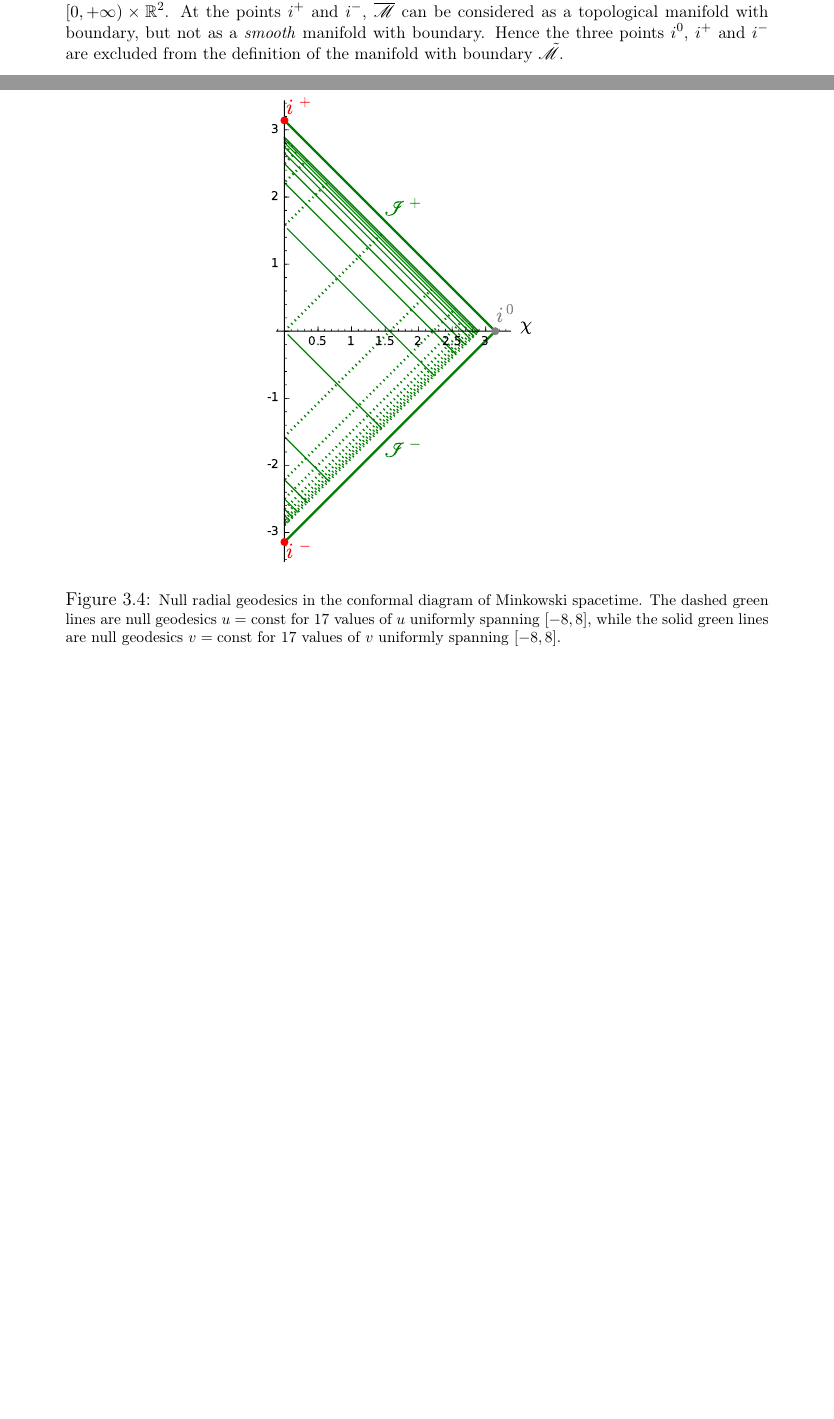
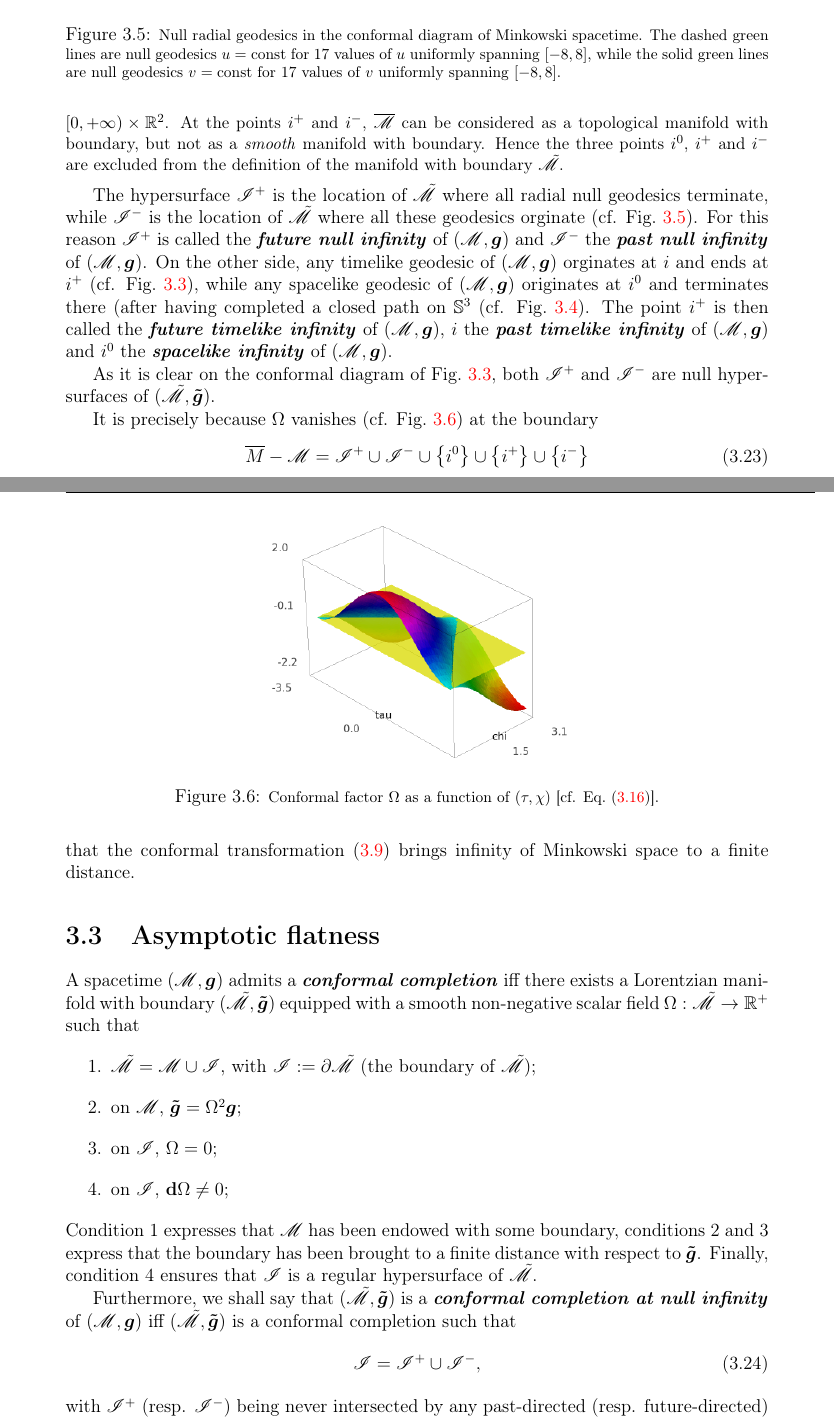
Before and after one commit to egourgoulhon/BHLectures, a LaTeX book (Notes/bholes.tex, which reads Notes/glo.tex): two parts of pages 61 and 62 of 110 before the commit and two parts of pages 62 and 63 of 112 after it, joined at a grey line, cut so that both start at the same text, the shorter picture padded with empty space. Compiled offline with pdfLaTeX.

Commit message:
More stuff in Chap. 3

```diff
--- a/Notes/glo.tex
+++ b/Notes/glo.tex
@@ -365,6 +376,69 @@ The dashed green lines are null geodesics $u=\mathrm{const}$ for
 null geodesics $v=\mathrm{const}$ for 17 values of $v$ uniformly spanning $[-8,8]$.}
 \end{figure}
 
+The hypersurface $\scri^+$ is the location of $\tilde{\M}$ where all radial null geodesics
+terminate, while $\scri^-$ is the location of $\tilde{\M}$ where all these geodesics orginate (cf. Fig.~\ref{f:glo:conf_Mink_null}). For this
+reason $\scri^+$ is called the
+\defin{future null infinity}\index{future!null infinity}\index{null!infinity}
+of $(\M,\w{g})$
+and $\scri^-$ the \defin{past null infinity}\index{past!null infinity}
+of $(\M,\w{g})$.
+On the other side, any timelike geodesic of $(\M,\w{g})$ orginates at $i\-$ and ends at
+$i^+$ (cf. Fig.~\ref{f:glo:conf_diag_Mink}), while any spacelike geodesic
+of $(\M,\w{g})$ originates at $i^0$ and terminates there
+(after having completed a closed path on $\mathbb{S}^3$ (cf. Fig.~\ref{f:glo:Einstcyl_Mink}).
+The point $i^+$ is then called the
+\defin{future timelike infinity}\index{future!timelike infinity}\index{timelike!infinity}
+of $(\M,\w{g})$,
+$i\-$ the \defin{past timelike infinity}\index{past!timelike infinity}
+of $(\M,\w{g})$
+and $i^0$ the \defin{spacelike infinity}\index{spacelike!infinity} of $(\M,\w{g})$.
+
+As it is clear on the conformal diagram of Fig.~\ref{f:glo:conf_diag_Mink},
+both $\scri^+$ and $\scri^-$ are null hypersurfaces of $(\tilde{\M},\w{\tilde{g}})$.
+
+\begin{figure}
+\centerline{\includegraphics[width=0.45\textwidth]{glo_Omega_Mink.png}}
+\caption[]{\label{f:glo:Omega_Mink}\footnotesize
+Conformal factor $\Omega$ as a function of $(\tau,\chi)$ [cf. Eq.~(\ref{e:glo:Omega_tau_chi})].}
+\end{figure}
+
+
+It is precisely because $\Omega$ vanishes (cf. Fig.~\ref{f:glo:Omega_Mink}) at the boundary
+\be
+    \overline{M} - \M = \scri^+ \cup \scri^- \cup \left\{ i^0 \right\} \cup
+            \left\{ i^+ \right\} \cup \left\{ i^- \right\}
+\ee
+that the conformal transformation (\ref{e:glo:tilde_g_Omega}) brings infinity
+of Minkowski space to a finite distance.
 
 
 \section{Asymptotic flatness}
+
+A spacetime $(\M,\w{g})$ admits a
+\defin{conformal completion}\index{conformal!completion}
+iff there exists a Lorentzian manifold with boundary
+$(\tilde{\M},\w{\tilde{g}})$ equipped with a smooth non-negative scalar field
+$\Omega: \tilde{\M} \rightarrow \mathbb{R}^+$
+such that
+\begin{enumerate}
+\item $\tilde{\M} = \M \cup \scri$, with $\scri := \partial \tilde{\M}$
+(the boundary of $\tilde{\M})$;
+\item on $\M$, $\w{\tilde{g}} = \Omega^2 \w{g}$;
+\item on $\scri$, $\Omega=0$;
+\item on $\scri$, $\dd \Omega \not= 0$;
+\end{enumerate}
+Condition~1 expresses that $\M$ has been endowed with some boundary,
+conditions~2 and 3 express that the boundary has been brought to a
+finite distance with respect to $\w{\tilde{g}}$. Finally, condition~4 ensures
+that $\scri$ is a regular hypersurface of $\tilde{\M}$.
+
+Furthermore, we shall say that $(\tilde{\M},\w{\tilde{g}})$ is a
+\defin{conformal completion at null infinity}\index{conformal!completion!at null infinity}
+of $(\M,\w{g})$
+iff $(\tilde{\M},\w{\tilde{g}})$  is a conformal completion such that
+\be
+    \scri = \scri^+ \cup \scri^-,
+\ee
+with $\scri^+$ (resp. $\scri^-$) being never intersected by any past-directed
+(resp. future-directed) causal
```
Also changed, not shown: Notes/bholes.tex (+1 -1 lines), Notes/ref.tex (+13 -0 lines), Notes/glo_Einstcyl_Mink.pdf (added), Notes/glo_Einstcyl_Mink.svg (added), Notes/glo_Omega_Mink.png (added), Notes/glo_conf_diag_Mink.pdf, Notes/glo.tex (27 more changed lines).
